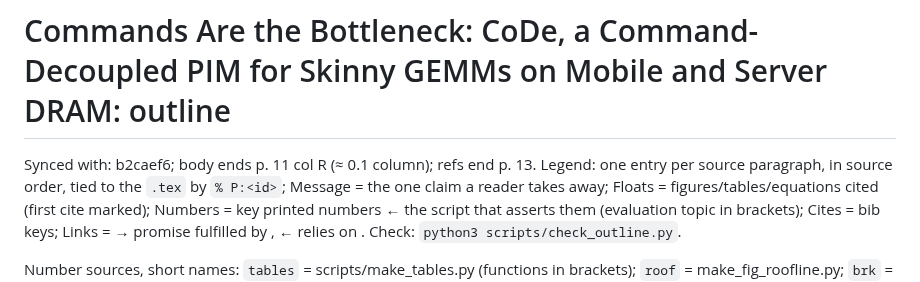
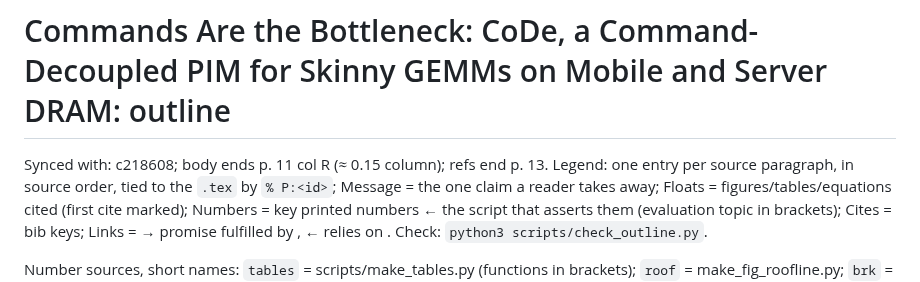
Before and after one commit to yanggon-kim/26_CoDe_AiM, a Markdown page: outline.md, the part around the change. Drawn GitHub-style.

Commit message:
outline.md: Synced with c218608
Co-Authored-By: Claude Opus 5.5 <noreply@anthropic.com>
Claude-Session: https://claude.ai/code/session_0144bagt2Ceev7ofKstbAtAi

```diff
--- a/outline.md
+++ b/outline.md
@@ -1,5 +1,5 @@
 # Commands Are the Bottleneck: CoDe, a Command-Decoupled PIM for Skinny GEMMs on Mobile and Server DRAM: outline
-Synced with: b2caef6; body ends p. 11 col R (≈ 0.1 column); refs end p. 13.
+Synced with: c218608; body ends p. 11 col R (≈ 0.15 column); refs end p. 13.
 Legend: one entry per source paragraph, in source order, tied to the `.tex` by `% P:<id>`; Message = the one claim a reader takes away; Floats = figures/tables/equations cited (first cite marked); Numbers = key printed numbers ← the script that asserts them (evaluation topic in brackets); Cites = bib keys; Links = → promise fulfilled by <id>, ← relies on <id>. Check: `python3 scripts/check_outline.py`.
 
 Number sources, short names: `tables` = scripts/make_tables.py (functions in brackets); `roof` = make_fig_roofline.py; `brk` = make_fig_breakdown.py; `map` = make_fig_mapping.py; `vsw` = make_fig_vsweep.py; `phone` / `hbm2` = make_fig_phone.py / make_fig_hbm2.py. Evaluation topics: `2x2` = evaluation/dac_2x2, `sd8g3` = evaluation/dac_sd8g3 (EV-58 pack via scripts/dac_data.py).
```
